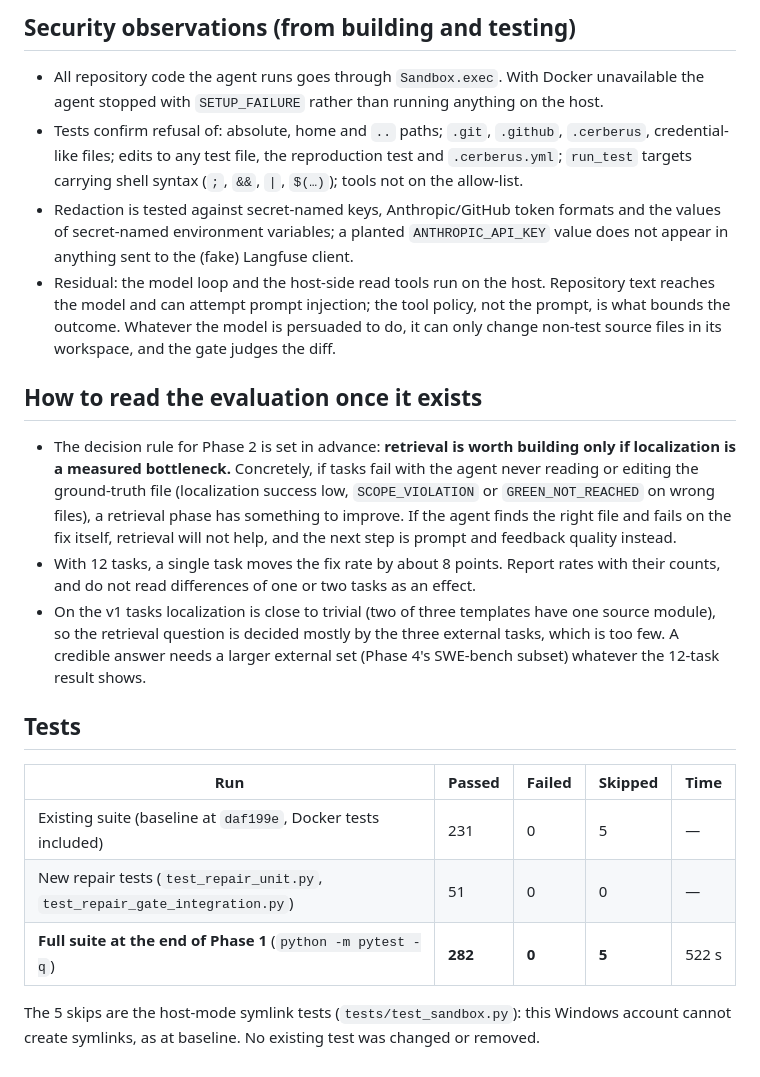
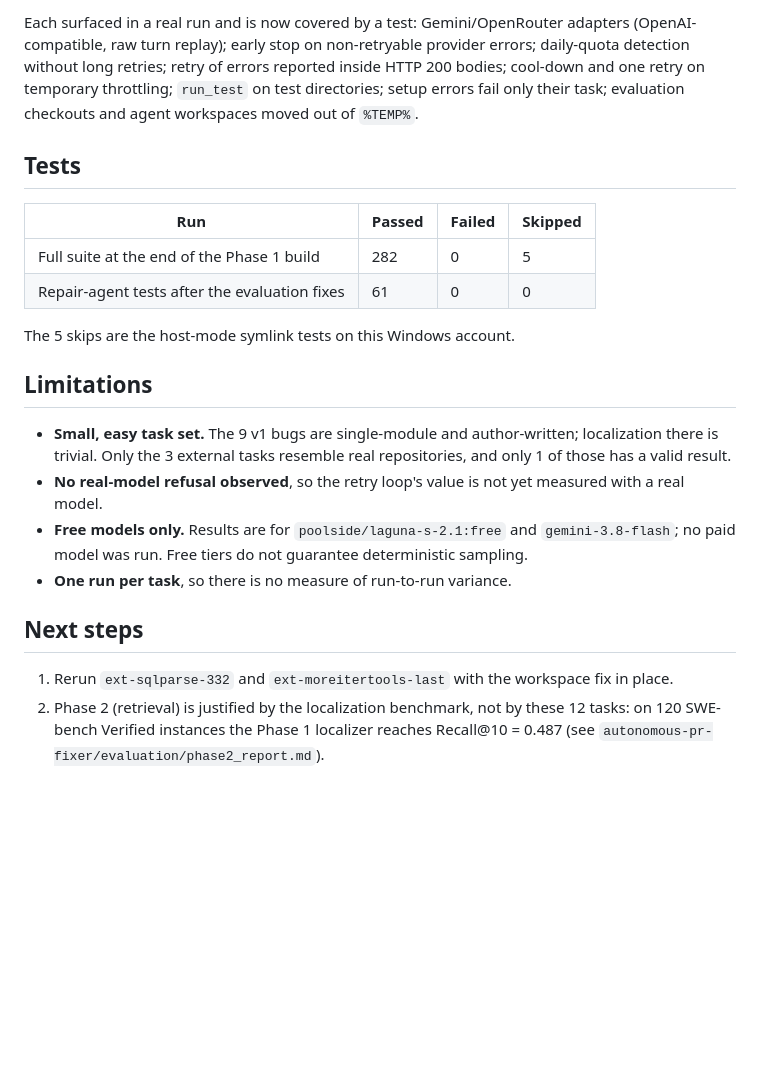
Before and after one commit to MuthuVarshith/Cerberus, a Markdown page: docs/phase1-results.md, the part around one of its changes. Drawn GitHub-style; blank space fills up the shorter version.

```diff
--- a/docs/phase1-results.md
+++ b/docs/phase1-results.md
@@ -60,38 +102,31 @@ from the re-run after Docker was restored.
 
-## Security observations (from building and testing)
-
-- All repository code the agent runs goes through `Sandbox.exec`. With Docker unavailable the agent stopped with
-  `SETUP_FAILURE` rather than running anything on the host.
-- Tests confirm refusal of: absolute, home and `..` paths; `.git`, `.github`, `.cerberus`, credential-like files;
-  edits to any test file, the reproduction test and `.cerberus.yml`; `run_test` targets carrying shell syntax
-  (`;`, `&&`, `|`, `$(…)`); tools not on the allow-list.
-- Redaction is tested against secret-named keys, Anthropic/GitHub token formats and the values of secret-named
-  environment variables; a planted `ANTHROPIC_API_KEY` value does not appear in anything sent to the (fake)
-  Langfuse client.
-- Residual: the model loop and the host-side read tools run on the host. Repository text reaches the model and can
-  attempt prompt injection; the tool policy, not the prompt, is what bounds the outcome. Whatever the model is
-  persuaded to do, it can only change non-test source files in its workspace, and the gate judges the diff.
-
-## How to read the evaluation once it exists
-
-- The decision rule for Phase 2 is set in advance: **retrieval is worth building only if localization is a
-  measured bottleneck.** Concretely, if tasks fail with the agent never reading or editing the ground-truth file
-  (localization success low, `SCOPE_VIOLATION` or `GREEN_NOT_REACHED` on wrong files), a retrieval phase has
-  something to improve. If the agent finds the right file and fails on the fix itself, retrieval will not help,
-  and the next step is prompt and feedback quality instead.
-- With 12 tasks, a single task moves the fix rate by about 8 points. Report rates with their counts, and do not
-  read differences of one or two tasks as an effect.
-- On the v1 tasks localization is close to trivial (two of three templates have one source module), so the
-  retrieval question is decided mostly by the three external tasks, which is too few. A credible answer needs a
-  larger external set (Phase 4's SWE-bench subset) whatever the 12-task result shows.
+Each surfaced in a real run and is now covered by a test: Gemini/OpenRouter adapters (OpenAI-compatible,
+raw turn replay); early stop on non-retryable provider errors; daily-quota detection without long
+retries; retry of errors reported inside HTTP 200 bodies; cool-down and one retry on temporary
+throttling; `run_test` on test directories; setup errors fail only their task; evaluation checkouts and
+agent workspaces moved out of `%TEMP%`.
 
 ## Tests
 
-| Run | Passed | Failed | Skipped | Time |
-| --- | --- | --- | --- | --- |
-| Existing suite (baseline at `daf199e`, Docker tests included) | 231 | 0 | 5 | — |
-| New repair tests (`test_repair_unit.py`, `test_repair_gate_integration.py`) | 51 | 0 | 0 | — |
-| **Full suite at the end of Phase 1** (`python -m pytest -q`) | **282** | **0** | **5** | 522 s |
+| Run | Passed | Failed | Skipped |
+| --- | --- | --- | --- |
+| Full suite at the end of the Phase 1 build | 282 | 0 | 5 |
+| Repair-agent tests after the evaluation fixes | 61 | 0 | 0 |
 
-The 5 skips are the host-mode symlink tests (`tests/test_sandbox.py`): this Windows account cannot create
-symlinks, as at baseline. No existing test was changed or removed.
+The 5 skips are the host-mode symlink tests on this Windows account.
+
+## Limitations
+
+- **Small, easy task set.** The 9 v1 bugs are single-module and author-written; localization there is
+  trivial. Only the 3 external tasks resemble real repositories, and only 1 of those has a valid result.
+- **No real-model refusal observed**, so the retry loop's value is not yet measured with a real model.
+- **Free models only.** Results are for `poolside/laguna-s-2.1:free` and `gemini-3.8-flash`; no paid model
+  was run. Free tiers do not guarantee deterministic sampling.
+- **One run per task**, so there is no measure of run-to-run variance.
+
+## Next steps
+
+1. Rerun `ext-sqlparse-332` and `ext-moreitertools-last` with the workspace fix in place.
+2. Phase 2 (retrieval) is justified by the localization benchmark, not by these 12 tasks: on 120
+   SWE-bench Verified instances the Phase 1 localizer reaches Recall@10 = 0.487 (see
+   `autonomous-pr-fixer/evaluation/phase2_report.md`).
```
Also changed, not shown: other parts of docs/phase1-results.md (+87 -45 lines).
